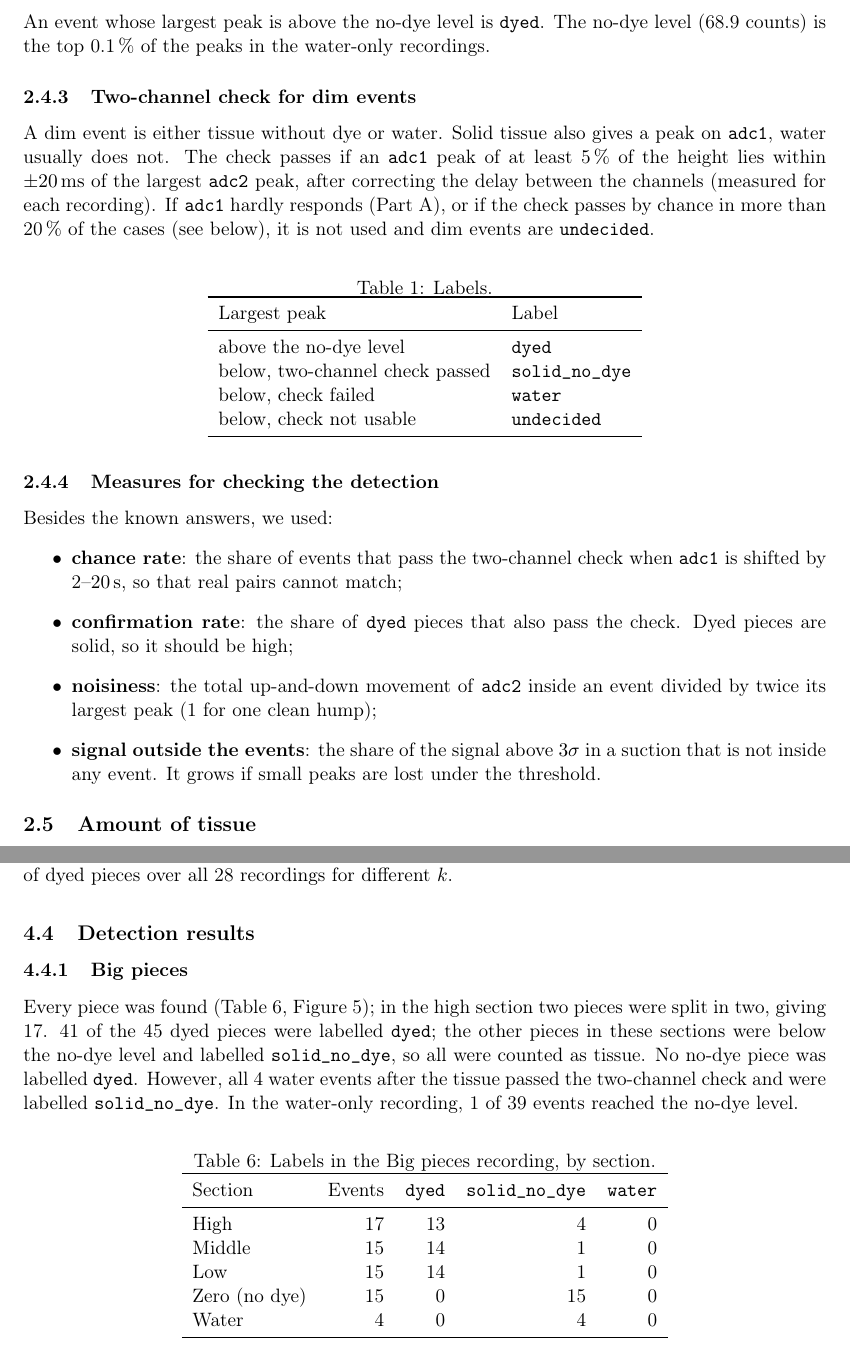
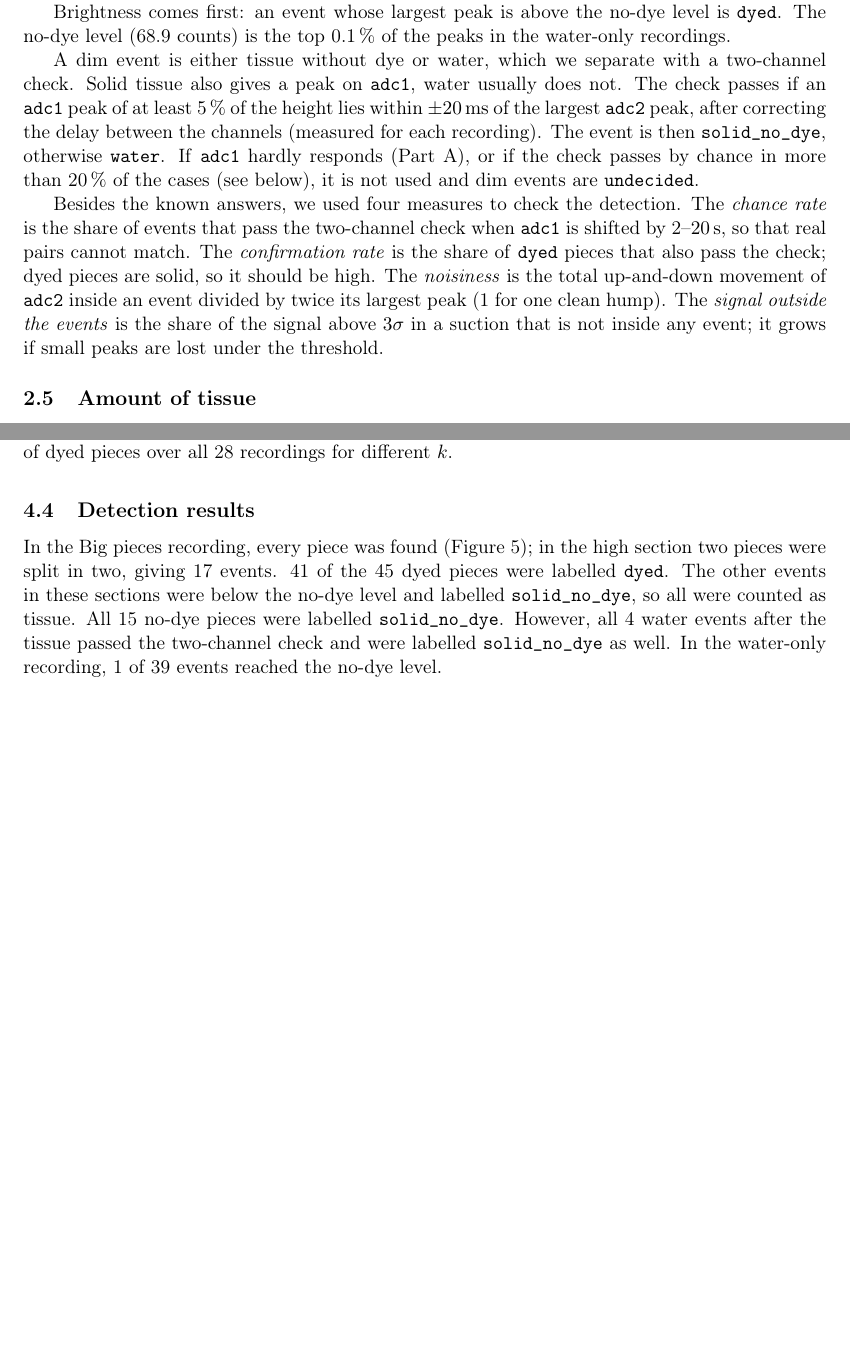
Before and after one commit to nsky-103/IDP2026_group8, a LaTeX paper (report/report.tex, which reads report/sections/detection_methods.tex, report/sections/detection_results.tex): two parts of pages 4 and 10 of 15 before the commit and two parts of pages 3 and 9 of 14 after it, joined at a grey line, cut so that both start at the same text, the shorter picture padded with empty space. Compiled offline with pdfLaTeX.

Commit message:
shorten Part B and the amount sections, recompute the prediction band

```diff
--- a/report/sections/detection_methods.tex
+++ b/report/sections/detection_methods.tex
@@ -4,47 +3,25 @@
 We find peaks with a prominence above the threshold $k\sigma$ (Section~\ref{sec:threshold})
 on both channels. One tissue piece often gives
 several peaks, so peaks less than \SI{1}{\second} apart are grouped into one \emph{event}. An
-event represents either a piece of tissue or water. Each event is labelled from its largest peak (Table~\ref{tab:labels}).
+event represents either a piece of tissue or water. Each event is labelled from its largest peak.
 
-\subsubsection{Brightness first}
-An event whose largest peak is above the no-dye level is
+Brightness comes first: an event whose largest peak is above the no-dye level is
 \texttt{dyed}. The no-dye level (68.9 counts) is the top 0.1\,\% of the peaks in the water-only
 recordings.
 
-\subsubsection{Two-channel check for dim events}
-A dim event is either tissue without dye or water.
+A dim event is either tissue without dye or water, which we separate with a two-channel check.
 Solid tissue also gives a peak on \texttt{adc1}, water usually does not. The check passes if an
 \texttt{adc1} peak of at least 5\,\% of the height lies within \SI{\pm 20}{\milli\second} of the
 largest \texttt{adc2} peak, after correcting the delay between the channels (measured for each
-recording). If \texttt{adc1} hardly responds (Part A), or if the check passes by chance in more
-than 20\,\% of the cases (see below), it is not used and dim events are \texttt{undecided}.
+recording). The event is then \texttt{solid\_no\_dye}, otherwise \texttt{water}. If \texttt{adc1}
+hardly responds (Part A), or if the check passes by chance in more than 20\,\% of the cases (see
+below), it is not used and dim events are \texttt{undecided}.
 
-\begin{table}[H]
-  \centering
-  \caption{Labels.}
-  \label{tab:labels}
-  \begin{tabular}{ll}
-    \toprule
-    Largest peak & Label \\
-    \midrule
-    above the no-dye level & \texttt{dyed} \\
-    below, two-channel check passed & \texttt{solid\_no\_dye} \\
-    below, check failed & \texttt{water} \\
-    below, check not usable & \texttt{undecided} \\
-    \bottomrule
-  \end{tabular}
-\end{table}
-
-\subsubsection{Measures for checking the detection}
-Besides the known answers, we used:
-\begin{itemize}
-  \item \textbf{chance rate}: the share of events that pass the two-channel check when
-        \texttt{adc1} is shifted by 2--\SI{20}{\second}, so that real pairs cannot match;
-  \item \textbf{confirmation rate}: the share of \texttt{dyed} pieces that also pass the check.
-        Dyed pieces are solid, so it should be high;
-  \item \textbf{noisiness}: the total up-and-down movement of \texttt{adc2} inside an event
-        divided by twice its largest peak (1 for one clean hump);
-  \item \textbf{signal outside the events}: the share of the signal above $3\sigma$ in a
-        suction that is not inside any event. It grows if small peaks are lost under the
-        threshold.
-\end{itemize}
+Besides the known answers, we used four measures to check the detection. The \emph{chance rate}
+is the share of events that pass the two-channel check when \texttt{adc1} is shifted by
+2--\SI{20}{\second}, so that real pairs cannot match. The \emph{confirmation rate} is the share
+of \texttt{dyed} pieces that also pass the check; dyed pieces are solid, so it should be high.
+The \emph{noisiness} is the total up-and-down movement of \texttt{adc2} inside an event divided
+by twice its largest peak (1 for one clean hump). The \emph{signal outside the events} is the
+share of the signal above $3\sigma$ in a suction that is not inside any event; it grows if small
+peaks are lost under the threshold.
--- a/report/sections/detection_results.tex
+++ b/report/sections/detection_results.tex
@@ -1,29 +1,12 @@
 \subsection{Detection results}
 \label{sec:detection-results}
-\subsubsection{Big pieces}
-Every piece was found (Table~\ref{tab:bigpieces},
-Figure~\ref{fig:detection}); in the high section two pieces were split in two, giving 17. 41 of
-the 45 dyed pieces were labelled \texttt{dyed}; the other pieces in these sections were below the
-no-dye level and labelled \texttt{solid\_no\_dye}, so all were counted as tissue. No no-dye piece
-was labelled \texttt{dyed}. However, all 4 water events after the tissue passed the two-channel check and were labelled \texttt{solid\_no\_dye}.
-In the water-only recording, 1 of 39 events reached the no-dye level.
-
-\begin{table}[H]
-  \centering
-  \caption{Labels in the Big pieces recording, by section.}
-  \label{tab:bigpieces}
-  \begin{tabular}{lrrrr}
-    \toprule
-    Section & Events & \texttt{dyed} & \texttt{solid\_no\_dye} & \texttt{water} \\
-    \midrule
-    High & 17 & 13 & 4 & 0 \\
-    Middle & 15 & 14 & 1 & 0 \\
-    Low & 15 & 14 & 1 & 0 \\
-    Zero (no dye) & 15 & 0 & 15 & 0 \\
-    Water & 4 & 0 & 4 & 0 \\
-    \bottomrule
-  \end{tabular}
-\end{table}
+In the Big pieces recording, every piece was found (Figure~\ref{fig:detection}); in the high
+section two pieces were split in two, giving 17 events. 41 of the 45 dyed pieces were labelled
+\texttt{dyed}. The other events in these sections were below the no-dye level and labelled
+\texttt{solid\_no\_dye}, so all were counted as tissue. All 15 no-dye pieces were labelled
+\texttt{solid\_no\_dye}. However, all 4 water events after the tissue passed the two-channel
+check and were labelled \texttt{solid\_no\_dye} as well. In the water-only recording, 1 of 39
+events reached the no-dye level.
 
 \begin{figure}[H]
   \centering
```
Also changed, not shown: report/sections/amount_discussion.tex (+2 -6 lines), report/sections/amount_experiments.tex (+1 -3 lines), report/sections/amount_methods.tex (+2 -4 lines), report/sections/amount_results.tex (+3 -3 lines), report/sections/detection_discussion.tex (+5 -9 lines), report/sections/recordings.tex (+12 -28 lines), report/sections/results.tex (+1 -1 lines), README.md, report/img/fig_amount.pdf, report/sections/detection_methods.tex (1 more changed lines), report/sections/detection_results.tex (2 more changed lines).
